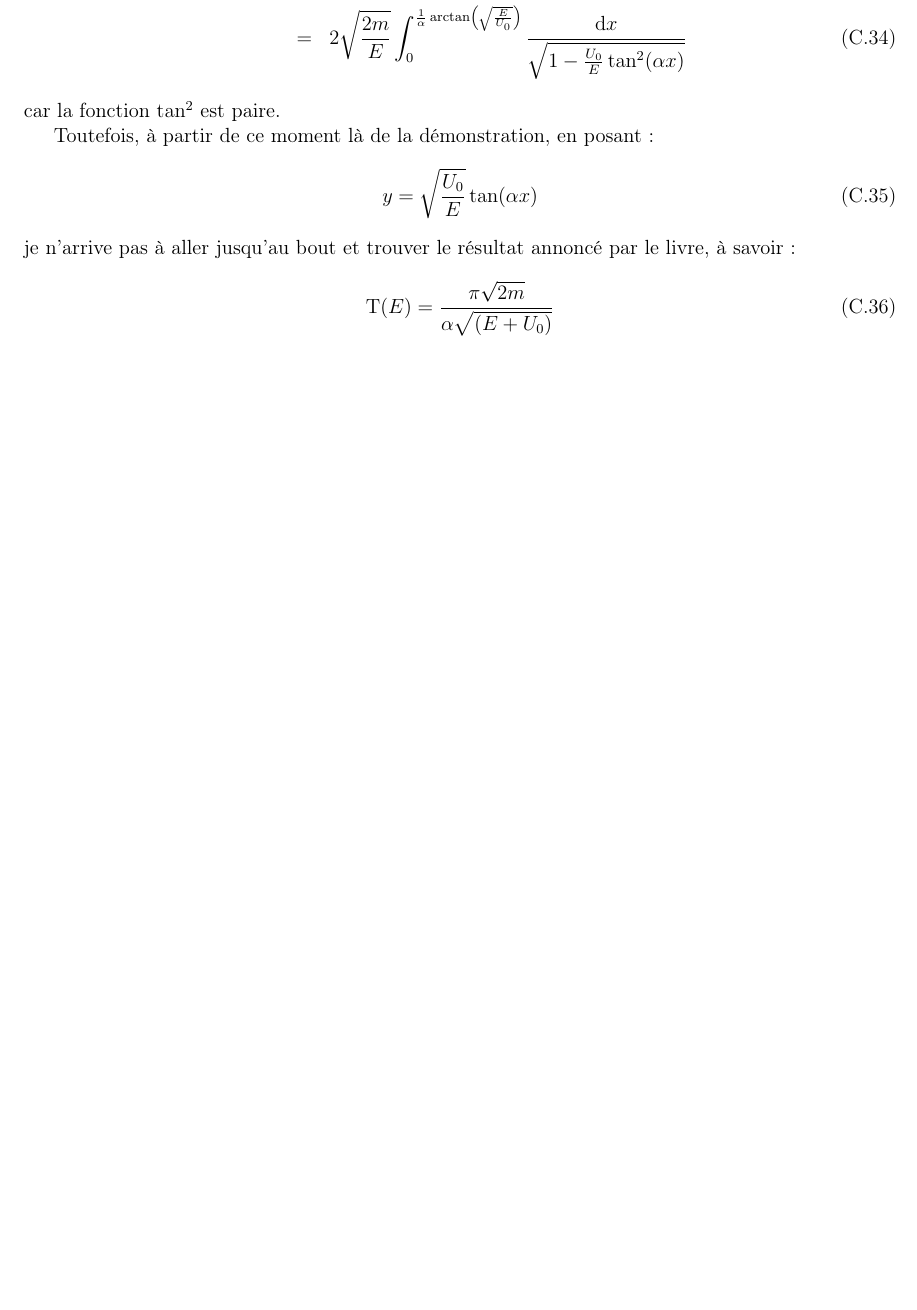
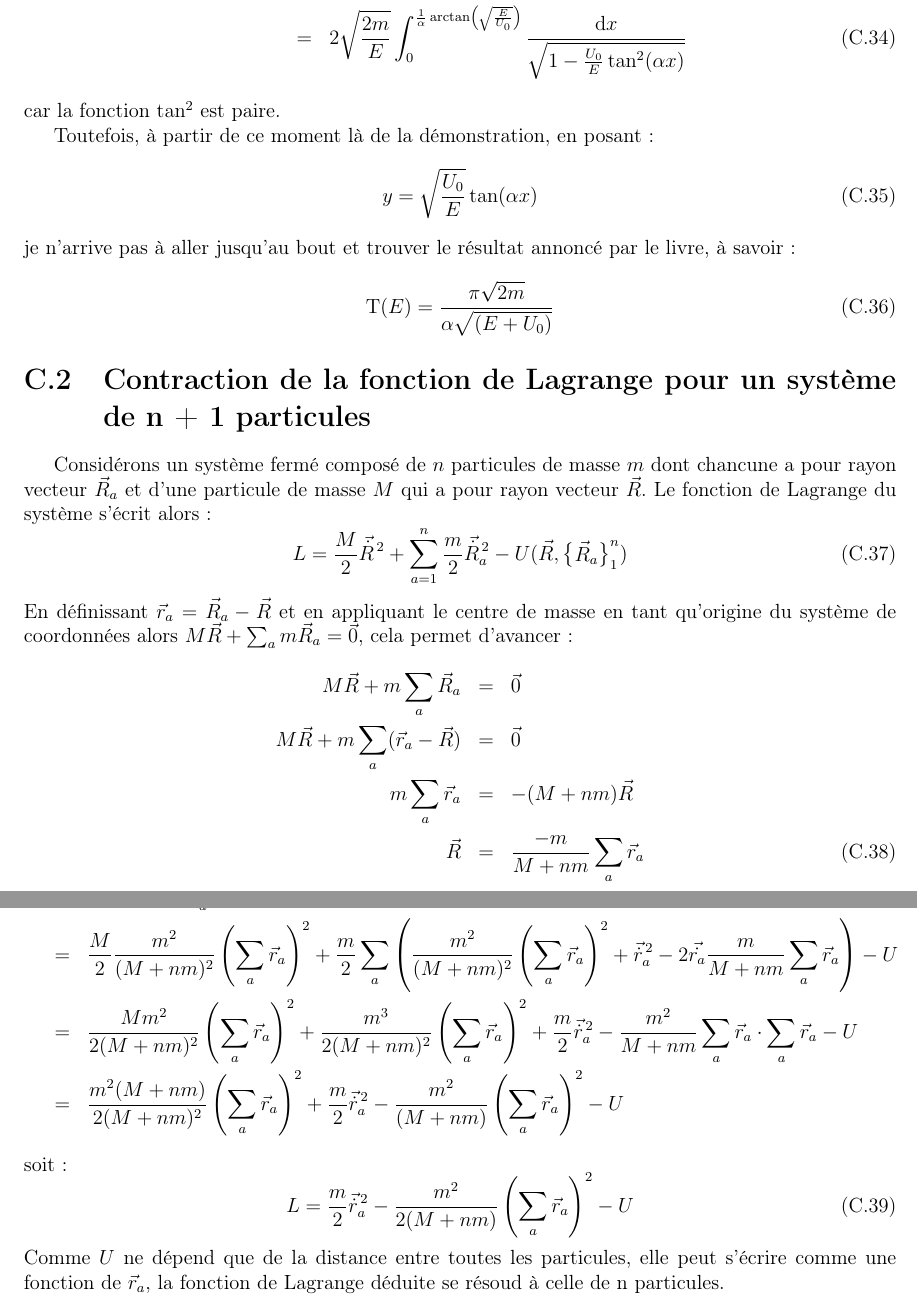
Before and after one commit to SMajerowicz/Physics, a LaTeX document (Mécanique/démonstration.tex, which reads Mécanique/chapters/exercices/chapter-03-exercices.tex): part of page 50 of 50 before the commit and two parts of pages 50 and 51 of 51 after it, the two joined at a grey line, cut so that both start at the same text, the shorter picture padded with empty space. Compiled offline with pdfLaTeX.

Commit message:
Feat  chap3 exercices (#13)
* Begin Chap3 exercices

* Begin Chap3_Ex1

* On going Chap3_Ex1

* End of Chap3_Ex1

* Begin Chap3_Ex2a

* Add Chap3_exs graphics

* End of Chap3_Ex2a

* Begin Chap3_ex2b

* End of Chap3_Ex2b

* Begin Chap3_Ex2c

to be continued

* End of Chap3_Ex3

```diff
--- a/Mécanique/chapters/exercices/chapter-03-exercices.tex
+++ b/Mécanique/chapters/exercices/chapter-03-exercices.tex
@@ -273,3 +273,17 @@ je n'arrive pas \`a aller jusqu'au bout et trouver le r\'esultat annonc\'e par l
 \be
 	\mathrm{T}(E) = \dfrac{\pi\sqrt{2m}}{\alpha\sqrt{(E + U_{0})}}
 \ee
+
+\section{Contraction de la fonction de Lagrange pour un syst\`eme de n + 1 particules}
+
+Consid\'erons un syst\`eme ferm\'e compos\'e de $n$ particules de masse $m$ dont chancune a pour rayon vecteur $\vec{R}_{a}$ et d'une particule de masse $M$ qui a pour rayon vecteur $\vec{R}$. Le fonction de Lagrange du syst\`eme s'\'ecrit alors :
+\be
+	L = \dfrac{M}{2}\vec{\dot{R}}^{\,2} + \sum_{a=1}^{n}\dfrac{m}{2}\vec{\dot{R}}_{a}^{\,2} - U(\vec{R},\begin{Bmatrix}\vec{R}_{a}\end{Bmatrix}_{1}^{n})
+\ee
+En d\'efinissant $\vec{r}_{a} = \vec{R}_{a} - \vec{R}$ et en appliquant le centre de masse en tant qu'origine du syst\`eme de coordonn\'ees alors $M\vec{R} + \sum_{a}m\vec{R}_{a} = \vec{0}$, cela permet d'avancer :
+\bea
+	M\vec{R} + m\sum_{a}\vec{R}_{a} & = & \vec{0} \nonumber \\
+	M\vec{R} + m\sum_{a}(\vec{r}_{a} - \vec{R}) & = & \vec{0} \nonumber \\
+	m\sum_{a}\vec{r}_{a} & = & -(M + nm)\vec{R} \nonumber \\
+	\vec{R} & = & \dfrac{-m}{M + nm}\sum_{a}\vec{r}_{a}
+\eea
@@ -275,0 +293,9 @@ je n'arrive pas \`a aller jusqu'au bout et trouver le r\'esultat annonc\'e par l
+	& = & \dfrac{M}{2}\dfrac{m^{2}}{(M + nm)^{2}}\left(\sum_{a}\vec{r}_{a}\right)^{2} + \dfrac{m}{2}\sum_{a}\left(\dfrac{m^{2}}{(M + nm)^{2}}\left(\sum_{a}\vec{r}_{a}\right)^{2} + \vec{\dot{r}}_{a}^{\,2} - 2\vec{\dot{r_{a}}}\dfrac{m}{M + nm}\sum_{a}\vec{r}_{a}\right) - U \nonumber \\
+	& = & \dfrac{Mm^{2}}{2(M + nm)^{2}}\left(\sum_{a}\vec{r}_{a}\right)^{2} + \dfrac{m^{3}}{2(M + nm)^{2}}\left(\sum_{a}\vec{r}_{a}\right)^{2} + \dfrac{m}{2}\vec{\dot{r}}_{a}^{\,2} - \dfrac{m^{2}}{M + nm}\sum_{a}\vec{r}_{a}\cdot\sum_{a}\vec{r}_{a} - U \nonumber \\
+	& = & \dfrac{m^{2}(M + nm)}{2(M + nm)^{2}}\left(\sum_{a}\vec{r}_{a}\right)^{2} + \dfrac{m}{2}\vec{\dot{r}}_{a}^{\,2} - \dfrac{m^{2}}{(M + nm)}\left(\sum_{a}\vec{r}_{a}\right)^{2} - U \nonumber
+\eea
+soit :
+\be
+	L = \dfrac{m}{2}\vec{\dot{r}}_{a}^{\,2} - \dfrac{m^{2}}{2(M + nm)}\left(\sum_{a}\vec{r}_{a}\right)^{2} - U
+\ee
+Comme $U$ ne d\'epend que de la distance entre toutes les particules, elle peut s'\'ecrire comme une fonction de $\vec{r}_{a}$, la fonction de Lagrange d\'eduite se r\'esoud \`a celle de n particules.
```
Also changed, not shown: Mécanique/chapters/exercices/chapter-03-exercices.tex (3 more changed lines).
